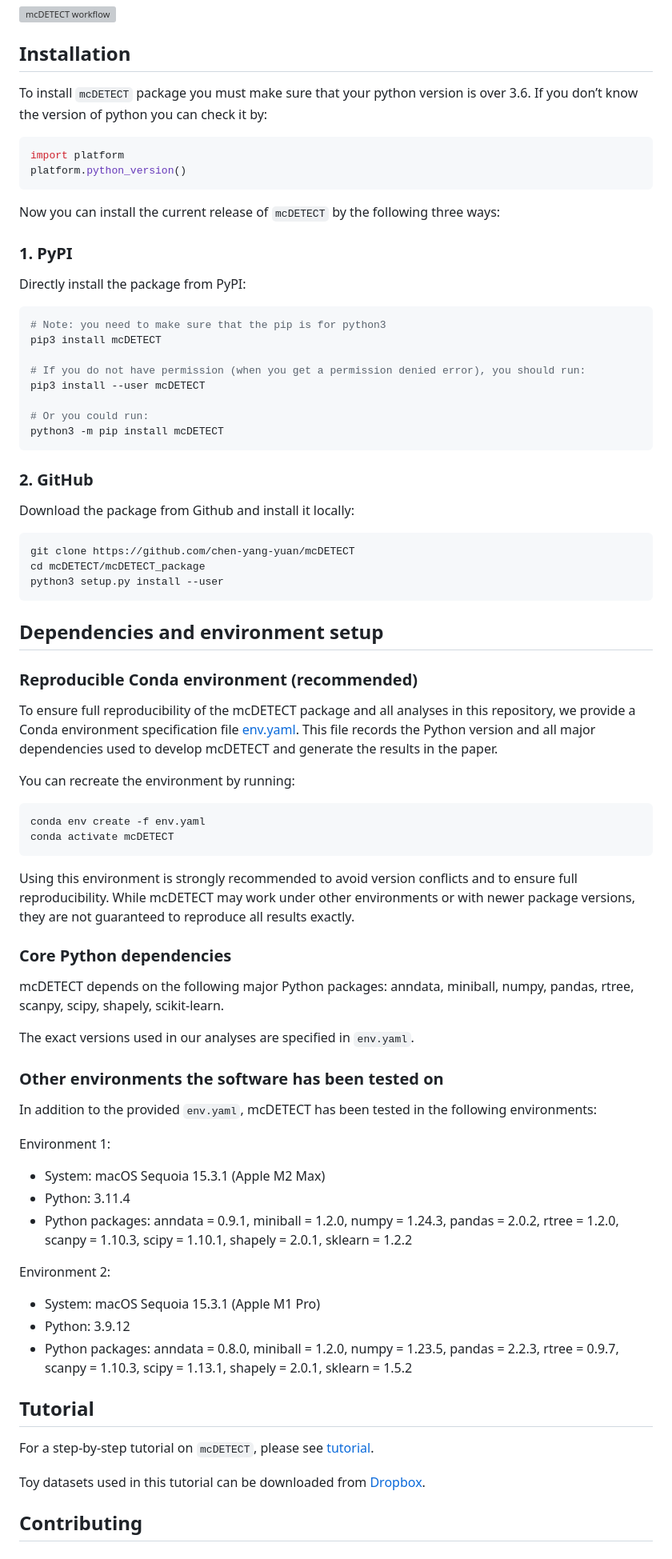
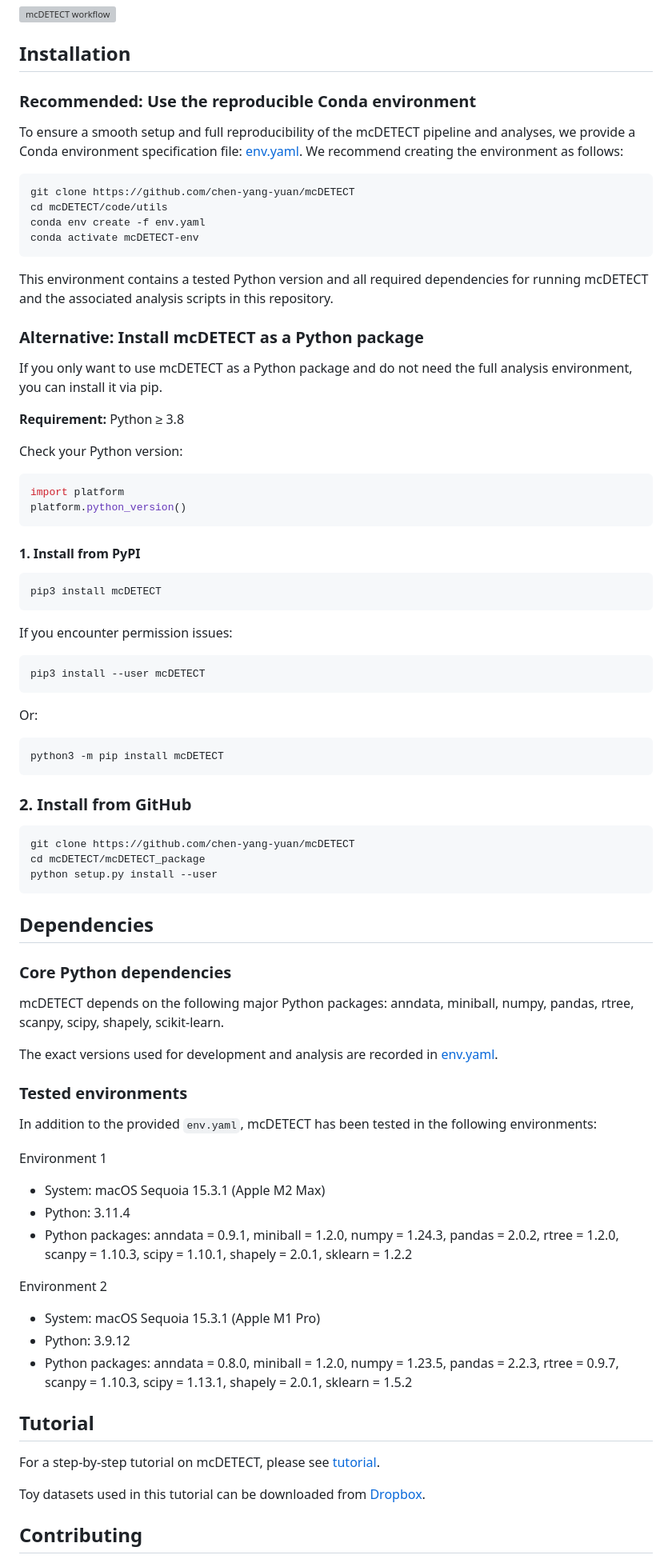
Before and after one commit to chen-yang-yuan/mcDETECT, a Markdown page: README.md, the part around the change. Shown at 80% size. Rendered like a GitHub page; grey boxes are pictures that could not be loaded.

Commit message:
Auto-commit: 2026-01-25 14:42:54

````diff
--- a/README.md
+++ b/README.md
@@ -10,79 +10,84 @@ mcDETECT is a computational framework designed to study the dark transcriptome r
 
 ## Installation
 
-To install `mcDETECT` package you must make sure that your python version is over 3.6. If you don’t know the version of python you can check it by:
+### Recommended: Use the reproducible Conda environment
+
+To ensure a smooth setup and full reproducibility of the mcDETECT pipeline and analyses, we provide a Conda environment specification file: [env.yaml](code/utils/env.yaml). We recommend creating the environment as follows:
+
+```bash
+git clone https://github.com/chen-yang-yuan/mcDETECT
+cd mcDETECT/code/utils
+conda env create -f env.yaml
+conda activate mcDETECT-env
+```
+
+This environment contains a tested Python version and all required dependencies for running mcDETECT and the associated analysis scripts in this repository.
+
+### Alternative: Install mcDETECT as a Python package
+
+If you only want to use mcDETECT as a Python package and do not need the full analysis environment, you can install it via pip.
+
+**Requirement:** Python ≥ 3.8
+
+Check your Python version:
 
 ```python
 import platform
 platform.python_version()
 ```
 
-Now you can install the current release of `mcDETECT` by the following three ways:
-
-### 1. PyPI
-
-Directly install the package from PyPI:
+#### 1. Install from PyPI
 
 ```bash
-# Note: you need to make sure that the pip is for python3
 pip3 install mcDETECT
+```
 
-# If you do not have permission (when you get a permission denied error), you should run:
+If you encounter permission issues:
+
+```bash
 pip3 install --user mcDETECT
+```
 
-# Or you could run:
+Or:
+
+```bash
 python3 -m pip install mcDETECT
 ```
 
-### 2. GitHub
-
-Download the package from Github and install it locally:
+### 2. Install from GitHub
 
 ```bash
 git clone https://github.com/chen-yang-yuan/mcDETECT
 cd mcDETECT/mcDETECT_package
-python3 setup.py install --user
+python setup.py install --user
 ```
 
-## Dependencies and environment setup
-
-### Reproducible Conda environment (recommended)
-
-To ensure full reproducibility of the mcDETECT package and all analyses in this repository, we provide a Conda environment specification file [env.yaml](code/utils/env.yaml). This file records the Python version and all major dependencies used to develop mcDETECT and generate the results in the paper.
-
-You can recreate the environment by running:
-
-```bash
-conda env create -f env.yaml
-conda activate mcDETECT
-```
-
-Using this environment is strongly recommended to avoid version conflicts and to ensure full reproducibility. While mcDETECT may work under other environments or with newer package versions, they are not guaranteed to reproduce all results exactly.
+## Dependencies
 
 ### Core Python dependencies
 
 mcDETECT depends on the following major Python packages: anndata, miniball, numpy, pandas, rtree, scanpy, scipy, shapely, scikit-learn.
 
-The exact versions used in our analyses are specified in `env.yaml`.
+The exact versions used for development and analysis are recorded in [env.yaml](code/utils/env.yaml).
 
-### Other environments the software has been tested on
+### Tested environments
 
 In addition to the provided `env.yaml`, mcDETECT has been tested in the following environments:
 
-Environment 1:
+Environment 1
 
 * System: macOS Sequoia 15.3.1 (Apple M2 Max)
 * Python: 3.11.4
 * Python packages: anndata = 0.9.1, miniball = 1.2.0, numpy = 1.24.3, pandas = 2.0.2, rtree = 1.2.0, scanpy = 1.10.3, scipy = 1.10.1, shapely = 2.0.1, sklearn = 1.2.2
 
-Environment 2:
+Environment 2
 * System: macOS Sequoia 15.3.1 (Apple M1 Pro)
 * Python: 3.9.12
 * Python packages: anndata = 0.8.0, miniball = 1.2.0, numpy = 1.23.5, pandas = 2.2.3, rtree = 0.9.7, scanpy = 1.10.3, scipy = 1.13.1, shapely = 2.0.1, sklearn = 1.5.2
 
 ## Tutorial
 
-For a step-by-step tutorial on `mcDETECT`, please see [tutorial](tutorial/tutorial.md).<br>
+For a step-by-step tutorial on mcDETECT, please see [tutorial](tutorial/tutorial.md).<br>
 
 Toy datasets used in this tutorial can be downloaded from [Dropbox](https://www.dropbox.com/scl/fo/gxt64ilg55p44iwj1dox3/AO-LRvZUQnJU9twvtaEdpcY?rlkey=bjk5dv5sqnhinblapr12wtzau&st=owdm92gz&dl=0).
 
````
